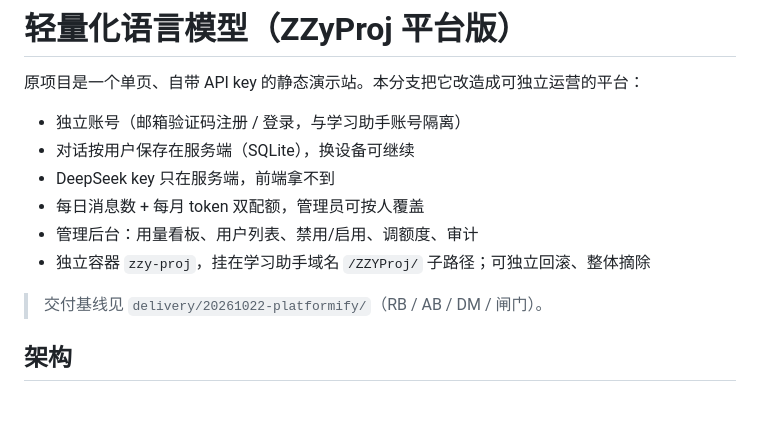
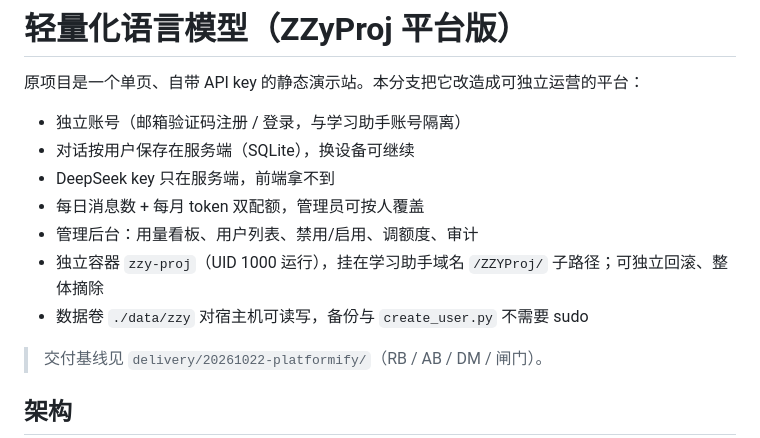
Before and after one commit to KMV5120/ZZYProj, a Markdown page: README.md, the part around the change. Rendered like a GitHub page; blank space fills up the shorter version.

Commit message:
docs: 记录非 root 容器与可写数据卷
Co-Authored-By: Claude <noreply@anthropic.com>

```diff
--- a/README.md
+++ b/README.md
@@ -7,7 +7,8 @@
 - DeepSeek key 只在服务端，前端拿不到
 - 每日消息数 + 每月 token 双配额，管理员可按人覆盖
 - 管理后台：用量看板、用户列表、禁用/启用、调额度、审计
-- 独立容器 `zzy-proj`，挂在学习助手域名 `/ZZYProj/` 子路径；可独立回滚、整体摘除
+- 独立容器 `zzy-proj`（UID 1000 运行），挂在学习助手域名 `/ZZYProj/` 子路径；可独立回滚、整体摘除
+- 数据卷 `./data/zzy` 对宿主机可读写，备份与 `create_user.py` 不需要 sudo
 
 > 交付基线见 `delivery/20261022-platformify/`（RB / AB / DM / 闸门）。
 
```
